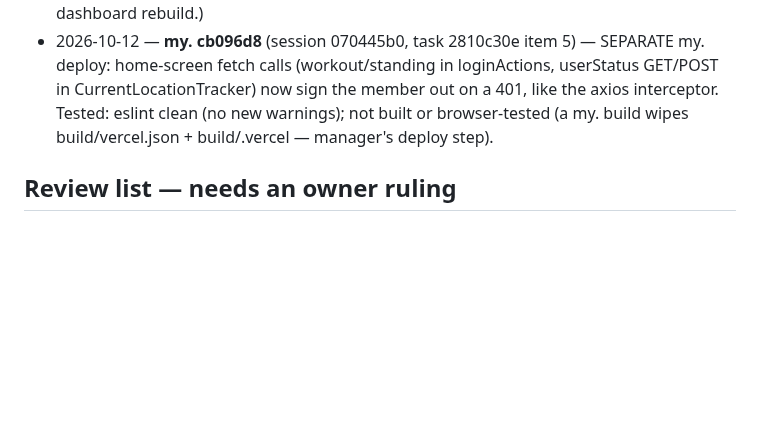
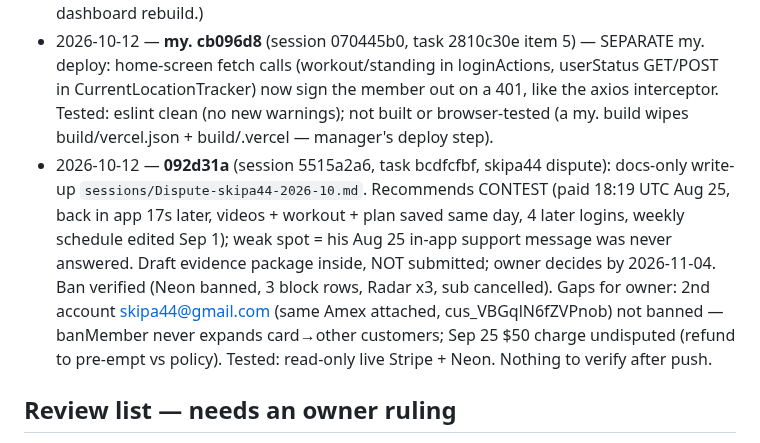
Before and after one commit to tlchatt/gymnasticbodies.com, a Markdown page: sessions/MANAGER.md, the part around the change. Drawn GitHub-style; blank space fills up the shorter version.

Commit message:
Manager: ready line for skipa44 dispute write-up

```diff
--- a/sessions/MANAGER.md
+++ b/sessions/MANAGER.md
@@ -65,6 +65,7 @@ _Carried over from 2026-10-08: items 1–3 (numbers kept)._
 - 2026-10-12 — **ba98869** (session b49d223a, dispute-rate question): docs-only report `sessions/DisputeRate-2026-10.md`. 90-day 0.72%, 30-day 0.55%, Oct 1–12 0.91%, July 6.9%; verdict WATCH (Stripe's 0.75% line is the real one; Visa/MC fine programs need 1,500/100 a month). New Amex dispute today (skipa44@icloud.com, due Nov 4) was auto-banned + alerted correctly. Tested: read-only live Stripe pull + Neon read; no code. Nothing to verify after push. **SHIPPED 2026-10-12 (on origin).**
 - 2026-10-12 — **b87b8e6** (app., session 070445b0, task 2810c30e items 2–4): classifyUsers + cronMarketingDrip now require CRON_SECRET or admin (requireAdminOrCronSecret, same as cronRenewalOutreach; Vercel cron sends Authorization: Bearer — CRON_SECRET is set in Production); lib/sendgrid.js no longer console.logs SENDGRID_API_KEY; root migration.js retired (its /api/migration was deleted in 87c4e2c) + CLAUDE.md refs updated. Tested: local production build on :3014 (.dev can't start — file-watch limit): all 3 cron paths → 403 without secret; drip with Bearer secret passes auth (400 unknown group, no work done). After deploy: confirm the next */2 drip run and 11:00 UTC classifyUsers log normally, not 403. (Item 4 test script claudeTools/testAccountDetails.js lives outside git — edited in place: signs each test account in via /api/authentication and passes ?token=; run gave 34 pass / 6 fail, the 6 being stale checks for sections removed in the c600523 dashboard rebuild.)
 - 2026-10-12 — **my. cb096d8** (session 070445b0, task 2810c30e item 5) — SEPARATE my. deploy: home-screen fetch calls (workout/standing in loginActions, userStatus GET/POST in CurrentLocationTracker) now sign the member out on a 401, like the axios interceptor. Tested: eslint clean (no new warnings); not built or browser-tested (a my. build wipes build/vercel.json + build/.vercel — manager's deploy step).
+- 2026-10-12 — **092d31a** (session 5515a2a6, task bcdfcfbf, skipa44 dispute): docs-only write-up `sessions/Dispute-skipa44-2026-10.md`. Recommends CONTEST (paid 18:19 UTC Aug 25, back in app 17s later, videos + workout + plan saved same day, 4 later logins, weekly schedule edited Sep 1); weak spot = his Aug 25 in-app support message was never answered. Draft evidence package inside, NOT submitted; owner decides by 2026-11-04. Ban verified (Neon banned, 3 block rows, Radar x3, sub cancelled). Gaps for owner: 2nd account skipa44@gmail.com (same Amex attached, cus_VBGqlN6fZVPnob) not banned — banMember never expands card→other customers; Sep 25 $50 charge undisputed (refund to pre-empt vs policy). Tested: read-only live Stripe + Neon. Nothing to verify after push.
 
 ## Review list — needs an owner ruling
 
```
